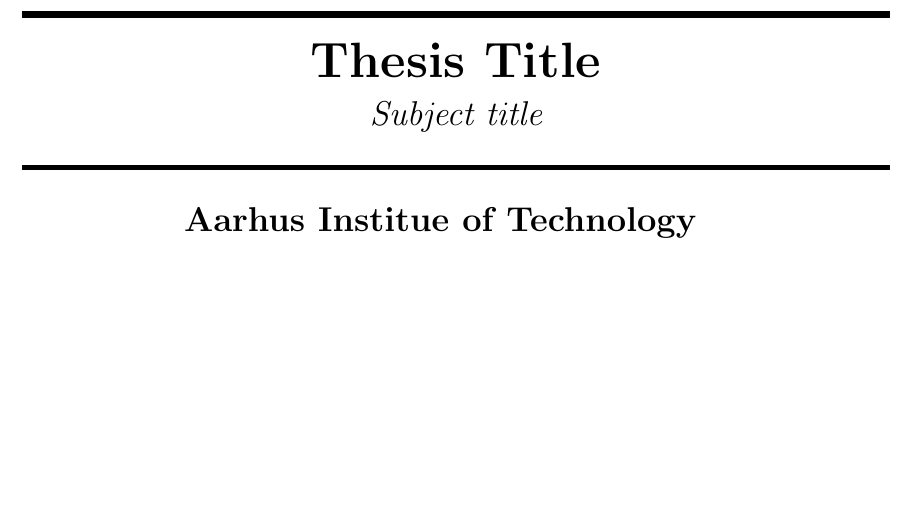
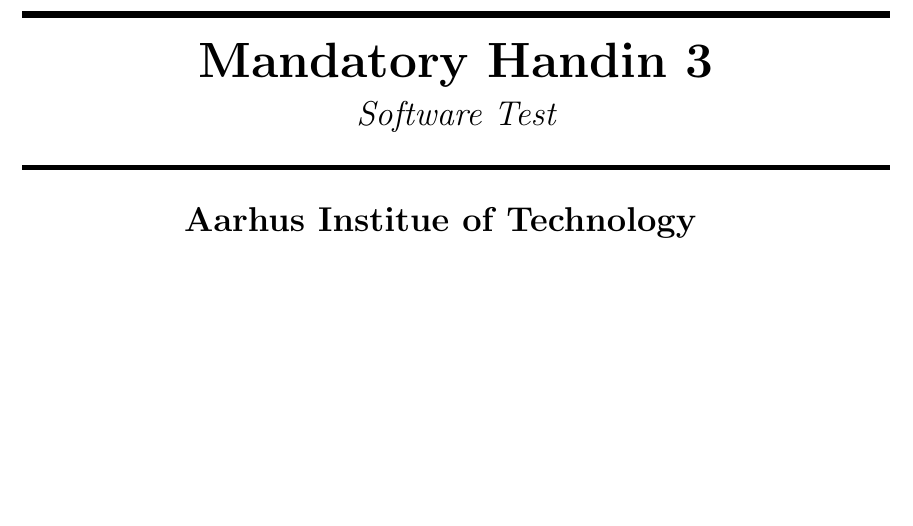
Before and after one commit to UniquesKernel/SoftwareTest3, a LaTeX document (Journal/Journal.tex, which reads Journal/00-DocumentSettings/PreTitle.tex): part of page 1 of 5, cut at the place of the change. Compiled offline with pdfLaTeX.

Commit message:
Changed Title and subject in file header

```diff
--- a/Journal/00-DocumentSettings/PreTitle.tex
+++ b/Journal/00-DocumentSettings/PreTitle.tex
@@ -1,6 +1,6 @@
 \newcommand{\authorName}{}
-\newcommand{\titleName}{Thesis Title}
-\newcommand{\subject}{Subject title}
+\newcommand{\titleName}{Mandatory Handin 3}
+\newcommand{\subject}{Software Test}
 \newcommand{\institute}{Aarhus Institue of Technology}
 \begin{titlepage}
   \centering
```
Also changed, not shown: 1 other file.
